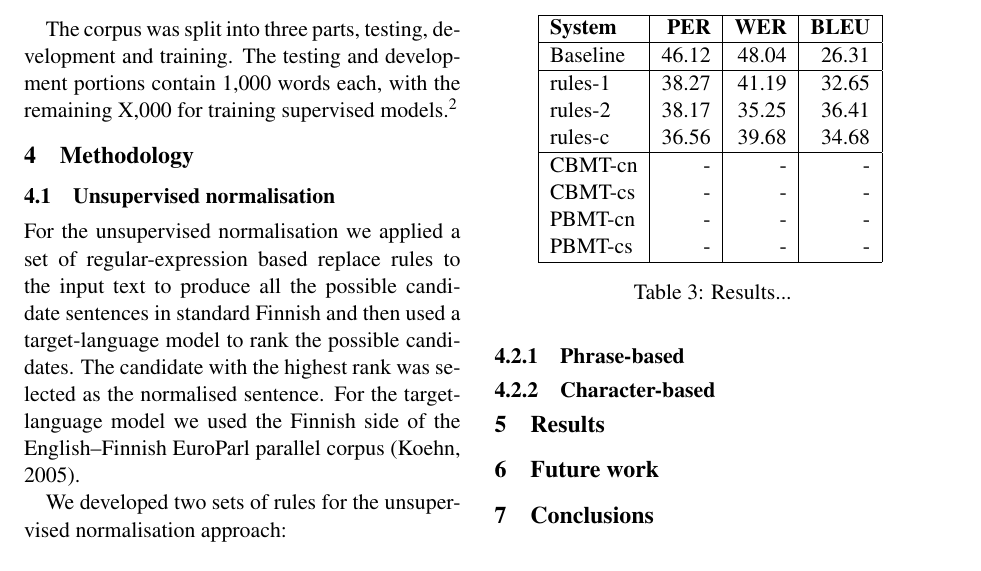
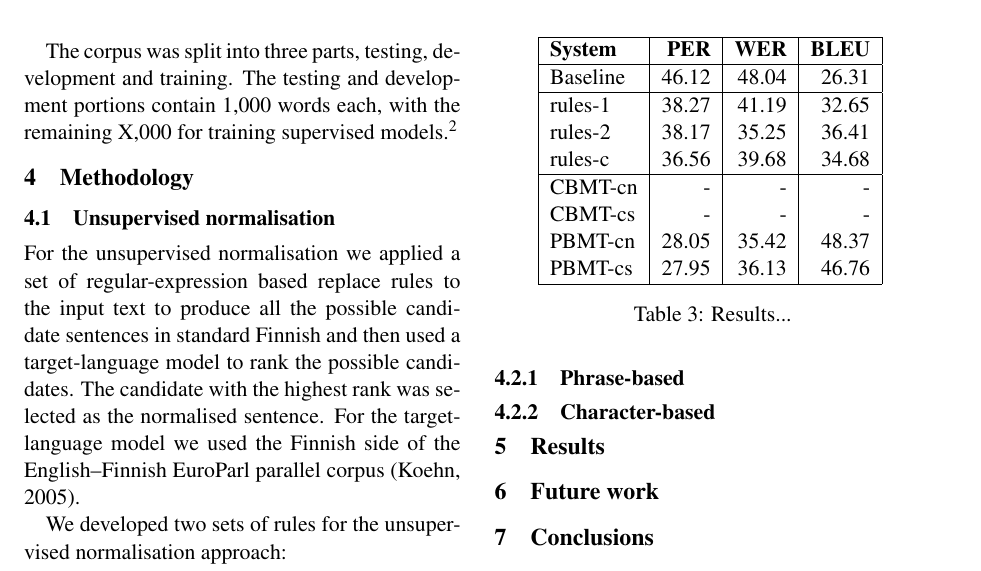
Before and after one commit to apertium/papers, a LaTeX paper (finnormal-nodalida-2015/finnormal2015.tex): part of page 2 of 3, cut so that both start at the same text. Compiled offline with pdfLaTeX.

Commit message:
smt done, now cbmt
git-svn-id: https://svn.code.sf.net/p/apertium/svn/branches/papers/@58517 72bbbca6-d526-0410-a7d9-f06f51895060

```diff
--- a/finnormal-nodalida-2015/finnormal2015.tex
+++ b/finnormal-nodalida-2015/finnormal2015.tex
@@ -209,8 +209,8 @@ part of the corpus as the target language.
      \hline
      CBMT-cn & - & - & - \\
      CBMT-cs & - & - & - \\
-     PBMT-cn & - & - & - \\
-     PBMT-cs & - & - & - \\
+     PBMT-cn & 28.05 & 35.42 & 48.37 \\
+     PBMT-cs & 27.95 & 36.13 & 46.76 \\
      \hline
   \end{tabular}
   \label{table:results}
```
